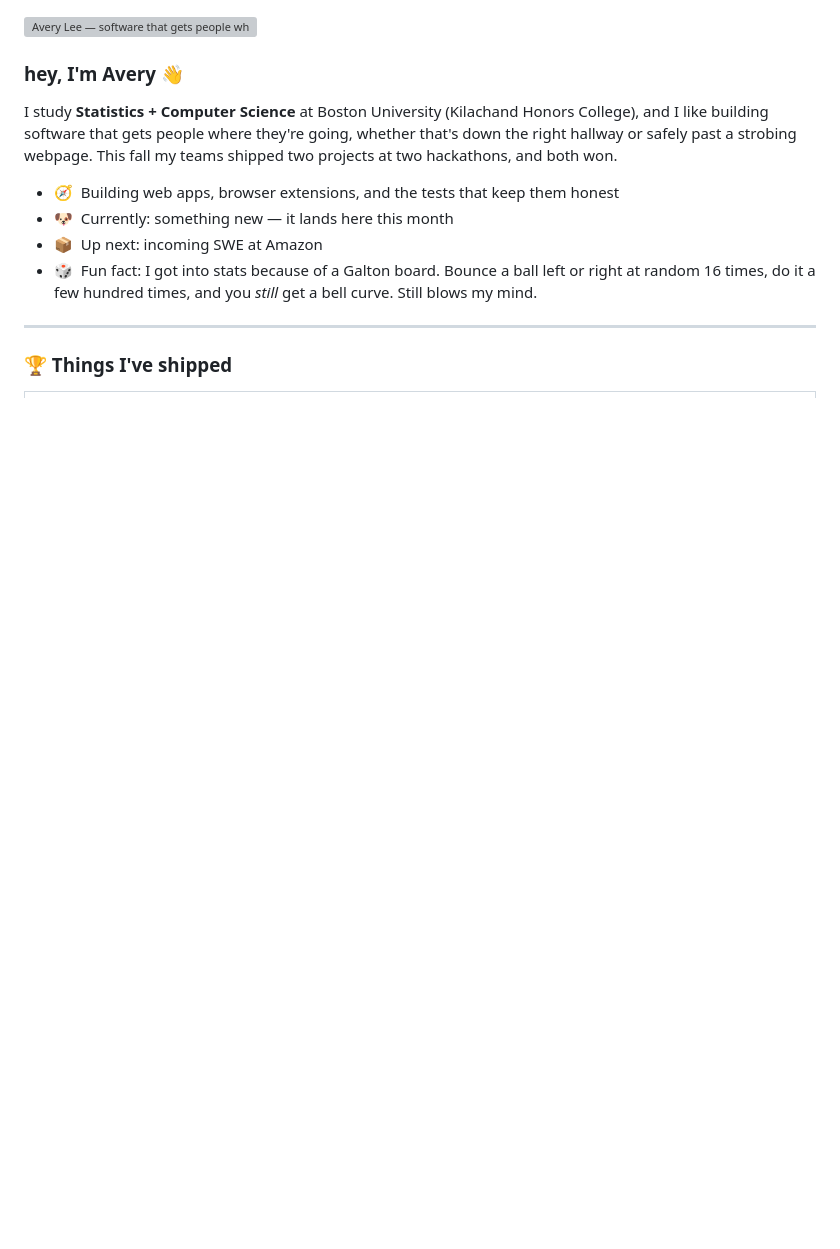
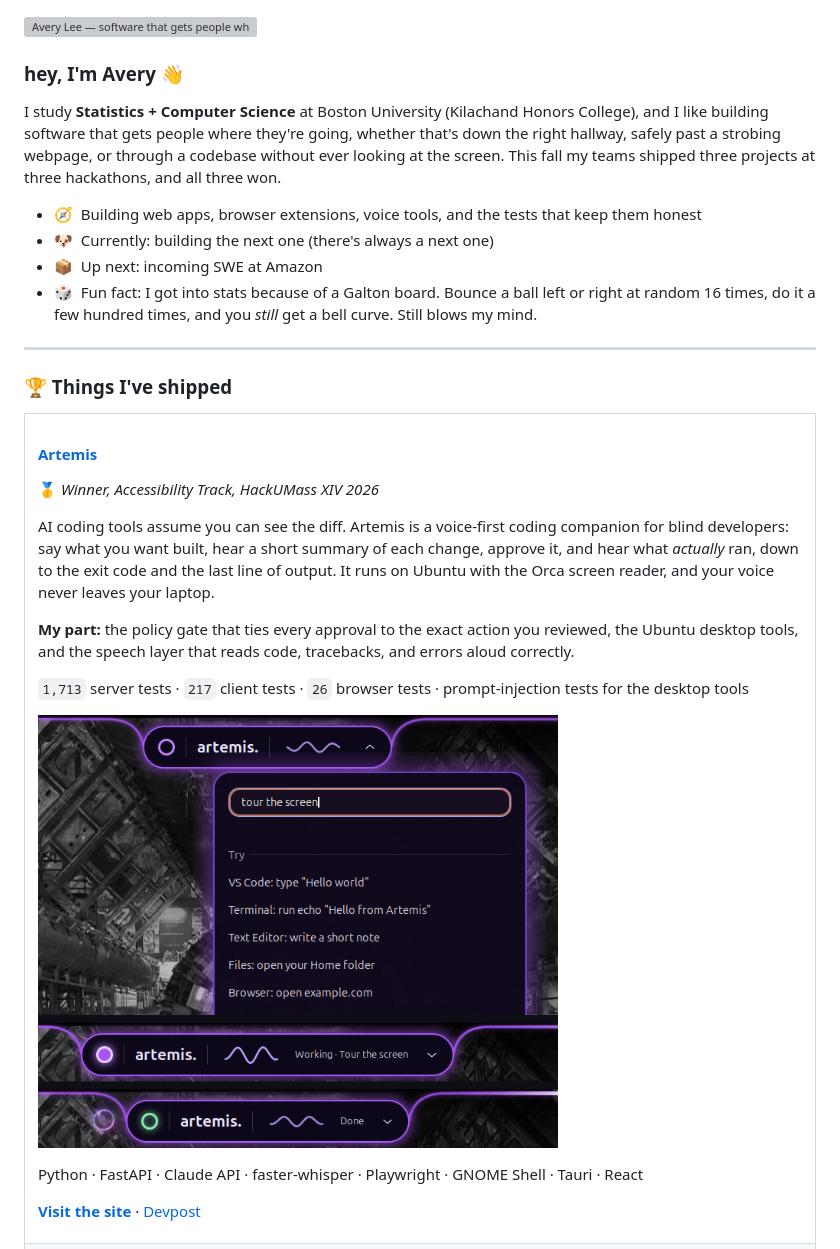
Before and after one commit to DxubleBTW/DxubleBTW, a Markdown page: README.md, the part around the change. GitHub-like rendering; pictures changed too: assets/artemis.png (added); blank space fills up the shorter version; grey boxes are pictures that could not be loaded.

Commit message:
Add Artemis (HackUMass XIV Accessibility Track winner)
Co-Authored-By: Claude Opus 5.5 <noreply@anthropic.com>
Claude-Session: https://claude.ai/code/session_011c7LxuSQzSrQuaApgTyGQi

```diff
--- a/README.md
+++ b/README.md
@@ -2,10 +2,10 @@
 
 ### hey, I'm Avery 👋
 
-I study **Statistics + Computer Science** at Boston University (Kilachand Honors College), and I like building software that gets people where they're going, whether that's down the right hallway or safely past a strobing webpage. This fall my teams shipped two projects at two hackathons, and both won.
+I study **Statistics + Computer Science** at Boston University (Kilachand Honors College), and I like building software that gets people where they're going, whether that's down the right hallway, safely past a strobing webpage, or through a codebase without ever looking at the screen. This fall my teams shipped three projects at three hackathons, and all three won.
 
-- 🧭 &nbsp;Building web apps, browser extensions, and the tests that keep them honest
-- 🐶 &nbsp;Currently: something new — it lands here this month
+- 🧭 &nbsp;Building web apps, browser extensions, voice tools, and the tests that keep them honest
+- 🐶 &nbsp;Currently: building the next one (there's always a next one)
 - 📦 &nbsp;Up next: incoming SWE at Amazon
 - 🎲 &nbsp;Fun fact: I got into stats because of a Galton board. Bounce a ball left or right at random 16 times, do it a few hundred times, and you *still* get a bell curve. Still blows my mind.
 
@@ -14,6 +14,26 @@ I study **Statistics + Computer Science** at Boston University (Kilachand Honors
 ### 🏆 Things I've shipped
 
 <table>
+<tr>
+<td valign="top">
+
+#### [Artemis](https://github.com/BU-Hackathonz/Artemis)
+🥇 *Winner, Accessibility Track, HackUMass XIV 2026*
+
+AI coding tools assume you can see the diff. Artemis is a voice-first coding companion for blind developers: say what you want built, hear a short summary of each change, approve it, and hear what *actually* ran, down to the exit code and the last line of output. It runs on Ubuntu with the Orca screen reader, and your voice never leaves your laptop.
+
+**My part:** the policy gate that ties every approval to the exact action you reviewed, the Ubuntu desktop tools, and the speech layer that reads code, tracebacks, and errors aloud correctly.
+
+`1,713` server tests · `217` client tests · `26` browser tests · prompt-injection tests for the desktop tools
+
+<a href="https://github.com/BU-Hackathonz/Artemis"><img src="assets/artemis.png" alt="The Artemis island at the top of an Ubuntu desktop: a request box reading 'tour the screen', then the island showing 'Working', then 'Done'" width="520"></a>
+
+Python · FastAPI · Claude API · faster-whisper · Playwright · GNOME Shell · Tauri · React
+
+[**Visit the site**](https://heyartemis.boston) · [Devpost](https://devpost.com/software/artemis-o149cr)
+
+</td>
+</tr>
 <tr>
 <td valign="top">
 
```
Also changed, not shown: 1 other file.
